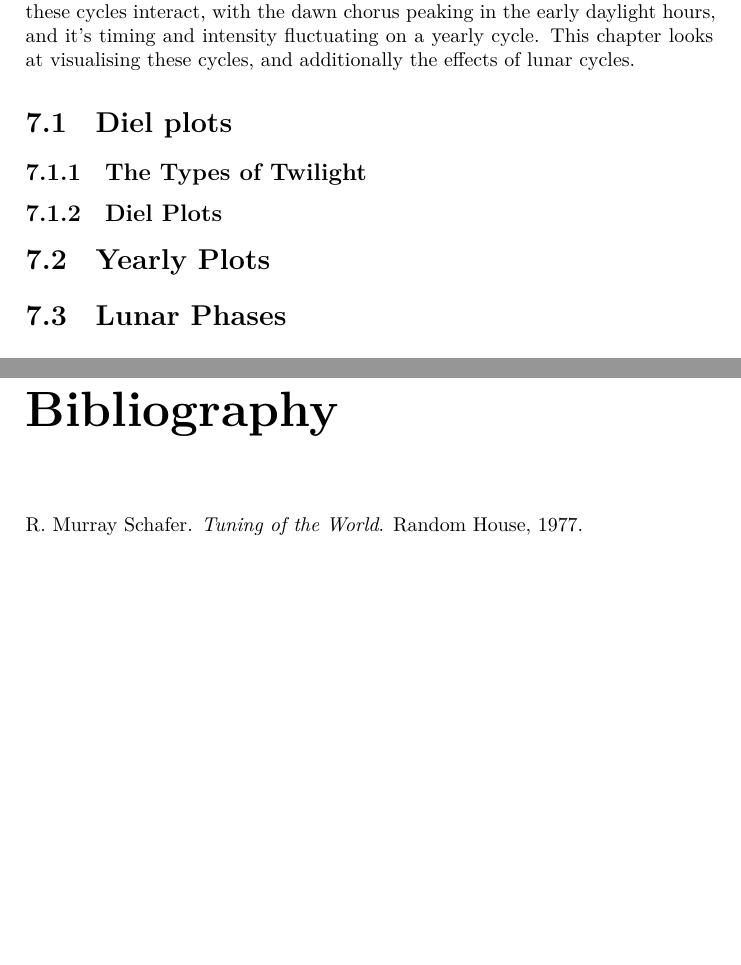
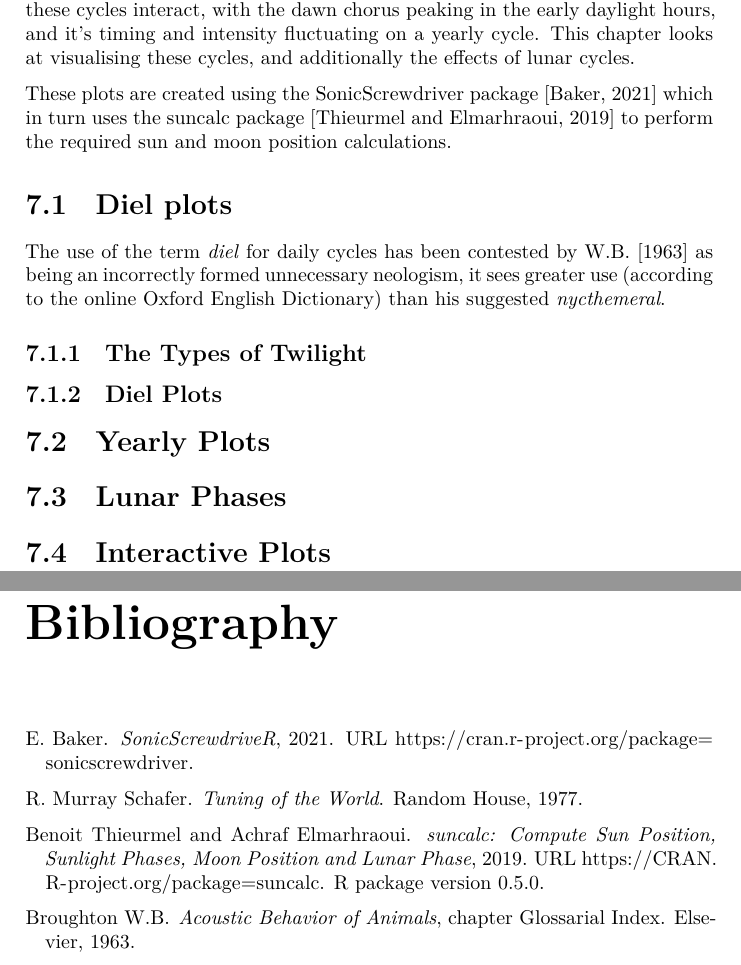
Before and after one commit to audioblast/acoustic-viz, a LaTeX book (docs/_main.tex, which reads book.bib): two parts of pages 19 and 25 of 25, joined at a grey line, cut so that both start at the same text, the shorter picture padded with empty space. The pictures show the PDF file docs/_main.pdf that the author committed with the source.

Commit message:
Work on diel plots section.

```diff
--- a/book.bib
+++ b/book.bib
@@ -4,3 +4,27 @@
   year      = 1977,
   publisher = "Random House"
 }
+
+@inbook{broughton1963,
+  editor    = "Busnel, René Guy",
+  title     = "Acoustic Behavior of Animals",
+  chapter   = "Glossarial Index",
+  author    = "Broughton W.B.",
+  publisher = "Elsevier",
+  year      = "1963"
+}
+
+@Manual{sonicscrewdriver,
+    title = {SonicScrewdriveR},
+    author = "Baker, E.",
+    year = {2021},
+    url = {https://cran.r-project.org/package=sonicscrewdriver},
+}
+
+@Manual{suncalc,
+    title = {suncalc: Compute Sun Position, Sunlight Phases, Moon Position and Lunar Phase},
+    author = {Benoit Thieurmel and Achraf Elmarhraoui},
+    year = {2019},
+    note = {R package version 0.5.0},
+    url = {https://CRAN.R-project.org/package=suncalc},
+  }
--- a/docs/_main.tex
+++ b/docs/_main.tex
@@ -172,8 +172,12 @@ Typical musical notation shows broad similarities with a typical audio visualisa
 
 Lots of organismal activities are tied to the cycles of the day, and particularly in temperate zones, cycles of the year. These cycles bring regular fluctuations in light levels, day lengths, temperatures, and a host of other influences. Often these cycles interact, with the dawn chorus peaking in the early daylight hours, and it's timing and intensity fluctuating on a yearly cycle. This chapter looks at visualising these cycles, and additionally the effects of lunar cycles.
 
+These plots are created using the SonicScrewdriver package \citep{sonicscrewdriver} which in turn uses the suncalc package \citep{suncalc} to perform the required sun and moon position calculations.
+
 \hypertarget{diel-plots}{%
 \section{Diel plots}\label{diel-plots}}
+
+The use of the term \emph{diel} for daily cycles has been contested by \citet{broughton1963} as being an incorrectly formed unnecessary neologism, it sees greater use (according to the online Oxford English Dictionary) than his suggested \emph{nycthemeral}.
 
 \hypertarget{the-types-of-twilight}{%
 \subsection{The Types of Twilight}\label{the-types-of-twilight}}
```
Also changed, not shown: docs/reference-keys.txt (+1 -0 lines), docs/_main.pdf, docs/_main.tex (3 more changed lines), 14 other files.
